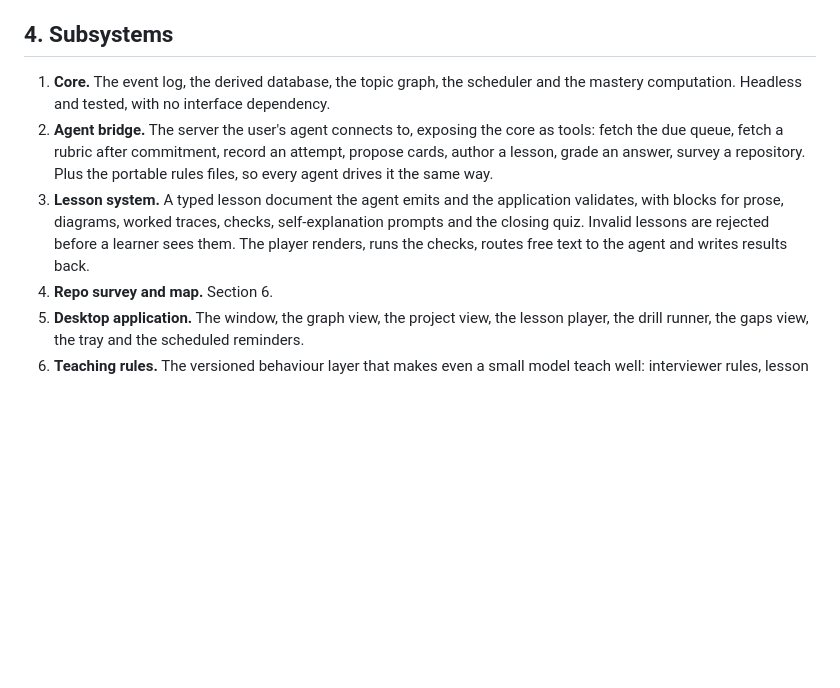
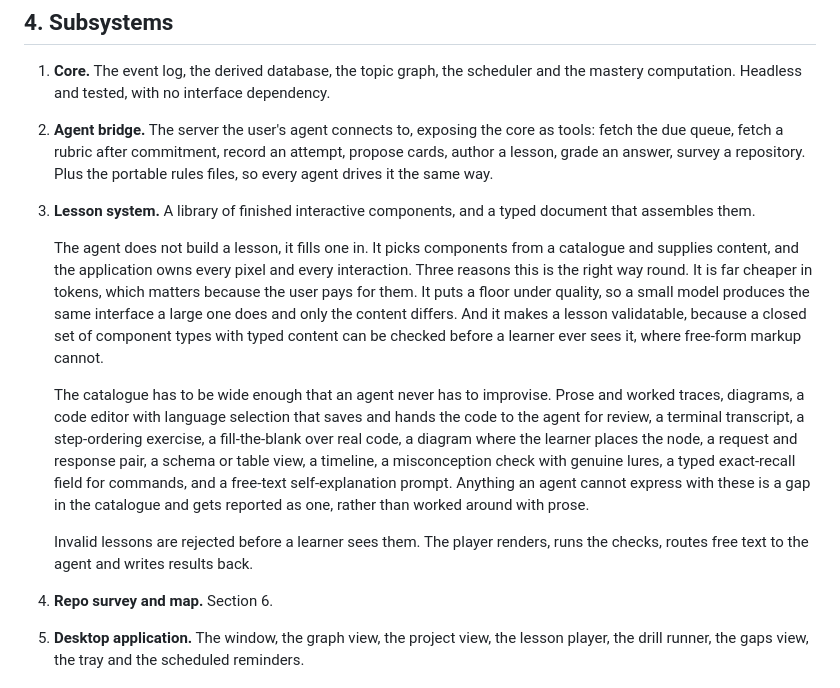
Before and after one commit to moazessam376-dev/sparring, a Markdown page: docs/2026-09-12-sparring-as-software-design.md, the part around the change. GitHub-like rendering; blank space fills up the shorter version.

Commit message:
Lessons are assembled from finished components, not authored as markup
The agent picks from a catalogue and supplies content; the application owns every
pixel and every interaction. Cheaper in tokens, which the user pays for. Puts a
floor under quality, so a small model produces the same interface a large one
does and only the content differs. And it makes a lesson checkable before a
learner sees it, which free-form markup is not.

Names an initial catalogue, including a code editor that saves and hands the code
to the agent for review. A topic the catalogue cannot express is reported as a
gap in the catalogue rather than worked around with prose.

Co-Authored-By: Claude Opus 5 <noreply@anthropic.com>

```diff
--- a/docs/2026-09-12-sparring-as-software-design.md
+++ b/docs/2026-09-12-sparring-as-software-design.md
@@ -99,7 +99,13 @@ Improving the application does not require personal data. It requires answers to
 
 1. **Core.** The event log, the derived database, the topic graph, the scheduler and the mastery computation. Headless and tested, with no interface dependency.
 2. **Agent bridge.** The server the user's agent connects to, exposing the core as tools: fetch the due queue, fetch a rubric after commitment, record an attempt, propose cards, author a lesson, grade an answer, survey a repository. Plus the portable rules files, so every agent drives it the same way.
-3. **Lesson system.** A typed lesson document the agent emits and the application validates, with blocks for prose, diagrams, worked traces, checks, self-explanation prompts and the closing quiz. Invalid lessons are rejected before a learner sees them. The player renders, runs the checks, routes free text to the agent and writes results back.
+3. **Lesson system.** A library of finished interactive components, and a typed document that assembles them.
+
+   The agent does not build a lesson, it fills one in. It picks components from a catalogue and supplies content, and the application owns every pixel and every interaction. Three reasons this is the right way round. It is far cheaper in tokens, which matters because the user pays for them. It puts a floor under quality, so a small model produces the same interface a large one does and only the content differs. And it makes a lesson validatable, because a closed set of component types with typed content can be checked before a learner ever sees it, where free-form markup cannot.
+
+   The catalogue has to be wide enough that an agent never has to improvise. Prose and worked traces, diagrams, a code editor with language selection that saves and hands the code to the agent for review, a terminal transcript, a step-ordering exercise, a fill-the-blank over real code, a diagram where the learner places the node, a request and response pair, a schema or table view, a timeline, a misconception check with genuine lures, a typed exact-recall field for commands, and a free-text self-explanation prompt. Anything an agent cannot express with these is a gap in the catalogue and gets reported as one, rather than worked around with prose.
+
+   Invalid lessons are rejected before a learner sees them. The player renders, runs the checks, routes free text to the agent and writes results back.
 4. **Repo survey and map.** Section 6.
 5. **Desktop application.** The window, the graph view, the project view, the lesson player, the drill runner, the gaps view, the tray and the scheduled reminders.
 6. **Teaching rules.** The versioned behaviour layer that makes even a small model teach well: interviewer rules, lesson format, altitude, the check mix. Shipped with the application and handed to whatever agent connects.
```
